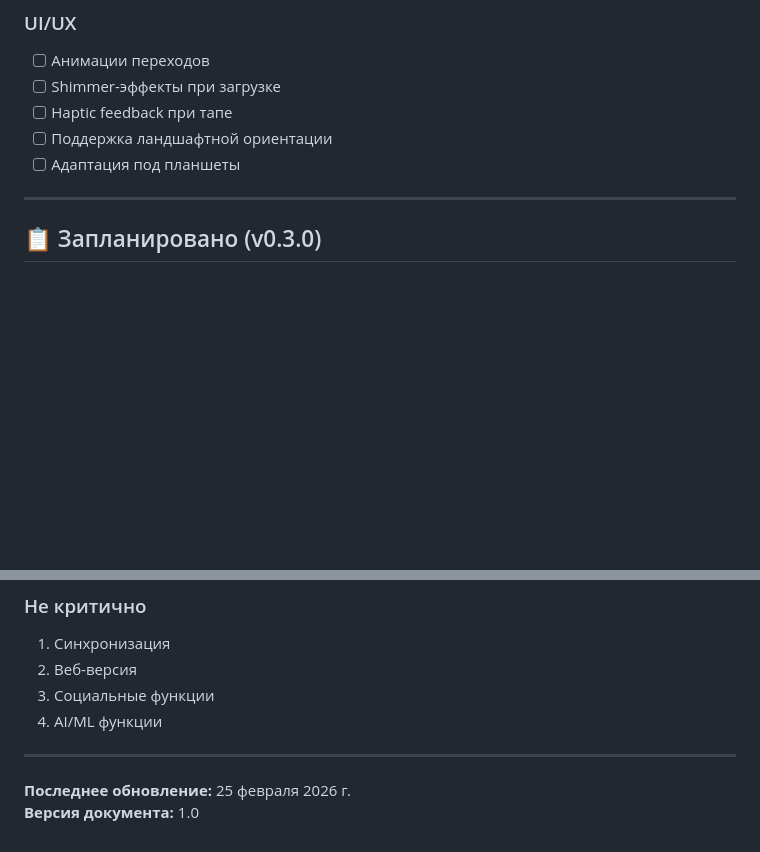
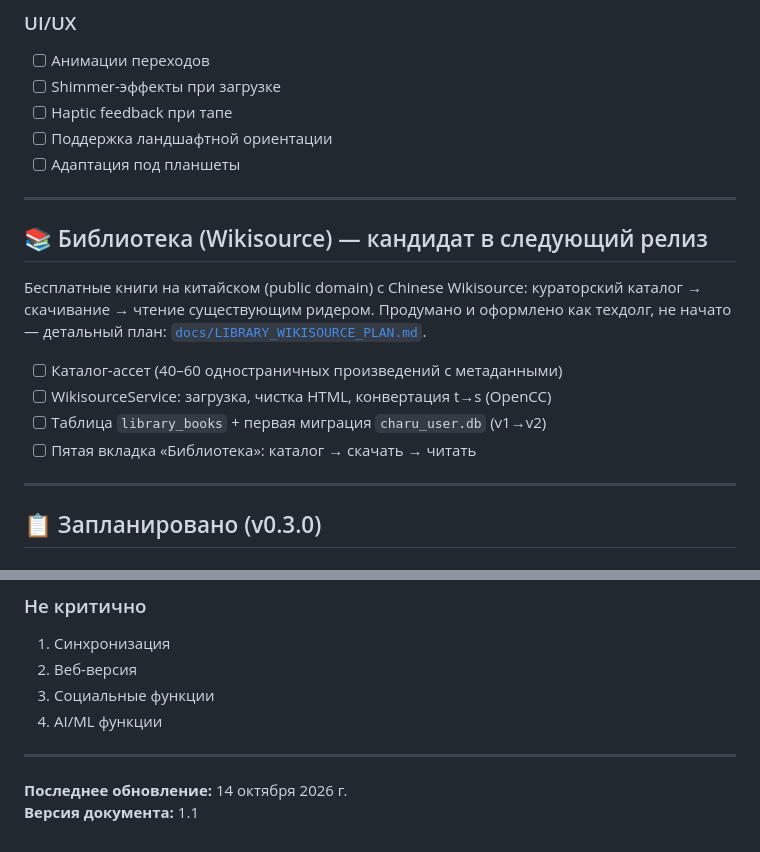
Before and after one commit to yamazaki1711/charu, a Markdown page: ROADMAP.md, 2 parts joined by grey strips. GitHub-like rendering; blank space fills up the shorter version.

Commit message:
docs: план раздела «Библиотека» (Wikisource) — техдолг на следующий релиз

```diff
--- a/ROADMAP.md
+++ b/ROADMAP.md
@@ -89,6 +89,20 @@
 - [ ] Haptic feedback при тапе
 - [ ] Поддержка ландшафтной ориентации
 - [ ] Адаптация под планшеты
+
+---
+
+## 📚 Библиотека (Wikisource) — кандидат в следующий релиз
+
+Бесплатные книги на китайском (public domain) с Chinese Wikisource:
+кураторский каталог → скачивание → чтение существующим ридером.
+Продумано и оформлено как техдолг, не начато — детальный план:
+[`docs/LIBRARY_WIKISOURCE_PLAN.md`](docs/LIBRARY_WIKISOURCE_PLAN.md).
+
+- [ ] Каталог-ассет (40–60 одностраничных произведений с метаданными)
+- [ ] WikisourceService: загрузка, чистка HTML, конвертация t→s (OpenCC)
+- [ ] Таблица `library_books` + первая миграция `charu_user.db` (v1→v2)
+- [ ] Пятая вкладка «Библиотека»: каталог → скачать → читать
 
 ---
 
@@ -209,5 +223,5 @@
 
 ---
 
-**Последнее обновление:** 25 февраля 2026 г.
-**Версия документа:** 1.0
+**Последнее обновление:** 14 октября 2026 г.
+**Версия документа:** 1.1
```
Also changed, not shown: docs/LIBRARY_WIKISOURCE_PLAN.md (added, +125 -0 lines).
